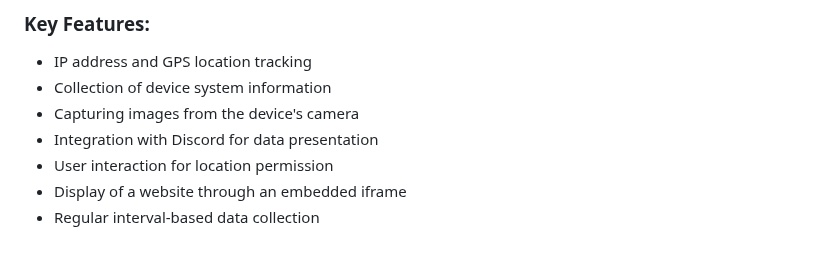
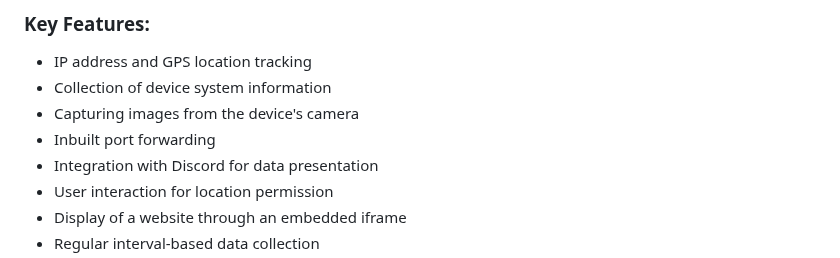
Before and after one commit to spyboy-productions/r4ven, a Markdown page: README.md, the part around the change. Rendered like a GitHub page.

```diff
--- a/README.md
+++ b/README.md
@@ -55,6 +55,7 @@ The tool hosts a fake website which uses an iframe to display a legit website an
 - IP address and GPS location tracking
 - Collection of device system information
 - Capturing images from the device's camera
+- Inbuilt port forwarding
 - Integration with Discord for data presentation
 - User interaction for location permission
 - Display of a website through an embedded iframe
```
